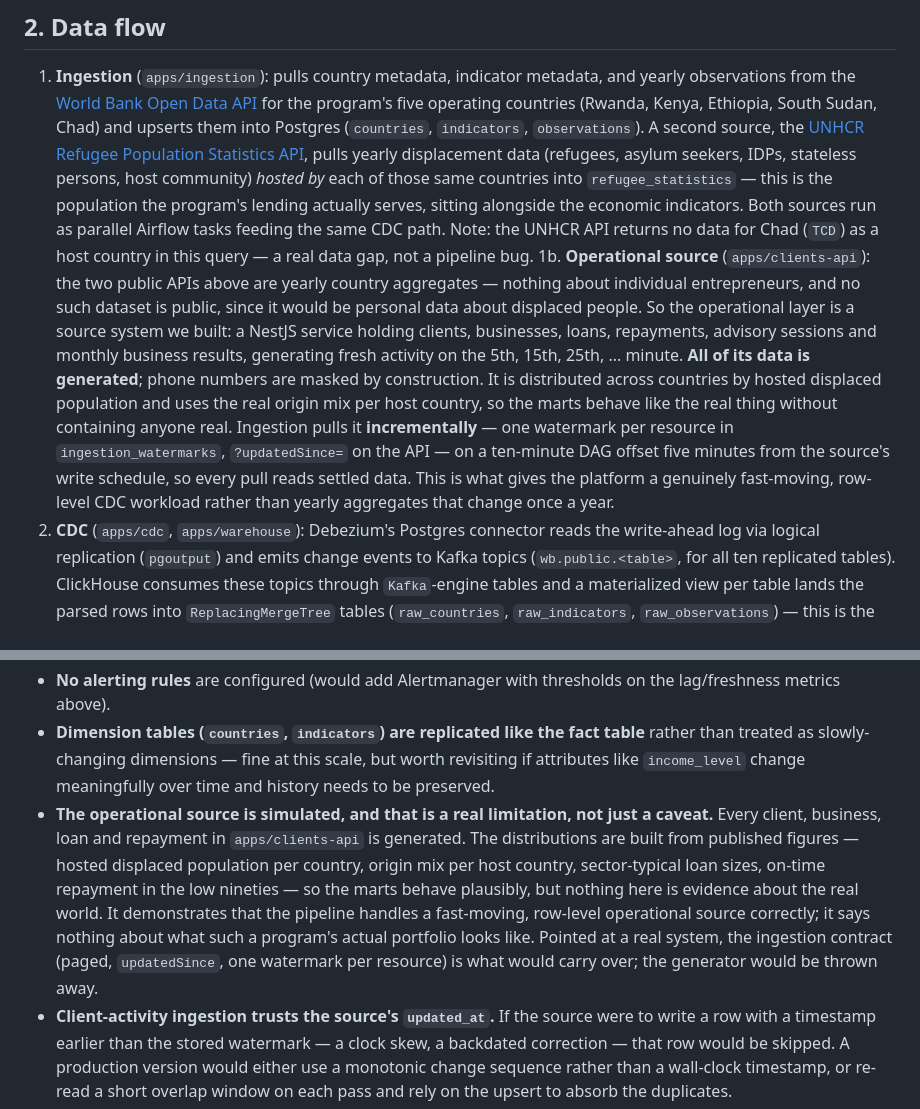
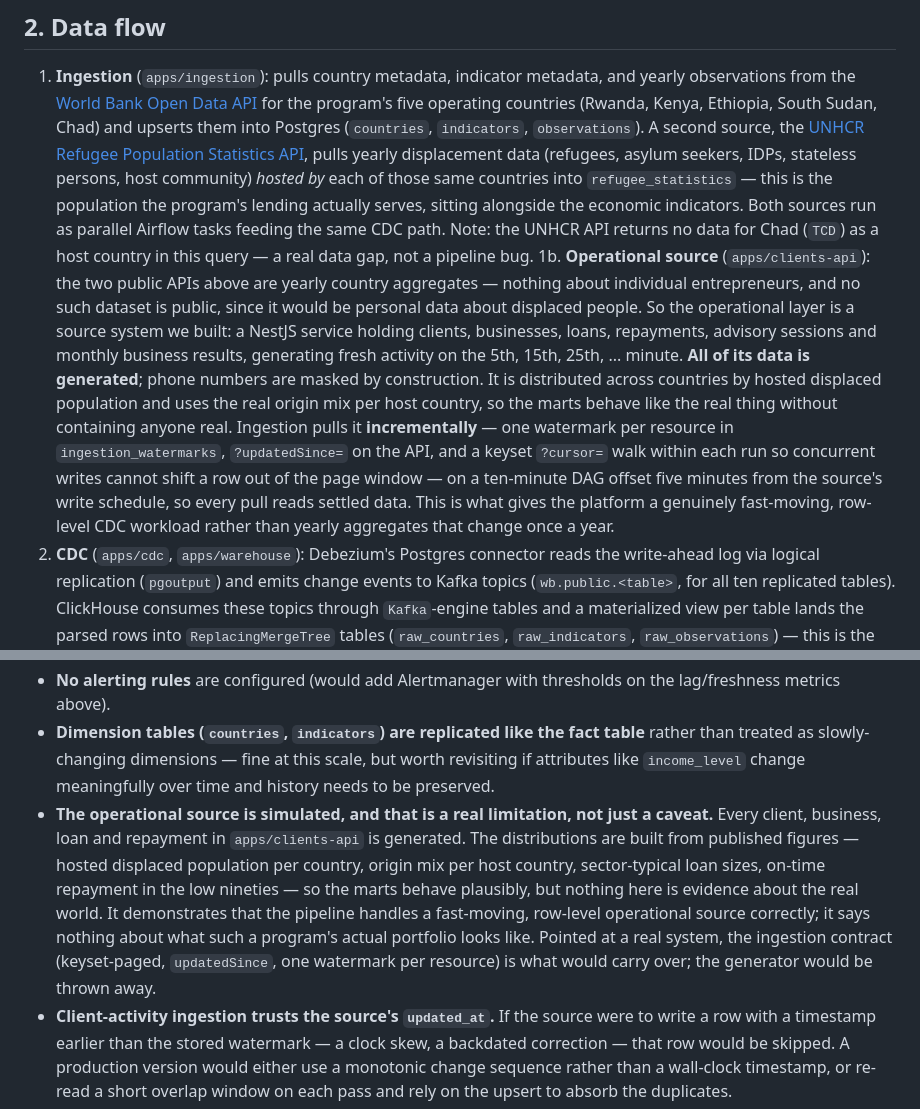
Before and after one commit to joelatiam/self-reliance-analytics-platform, a Markdown page: docs/design_report.md, 2 parts joined by grey strips. Drawn GitHub-style.

```diff
--- a/docs/design_report.md
+++ b/docs/design_report.md
@@ -27,7 +27,7 @@ Everything runs from `docker-compose.yml`; a single `docker compose up -d` start
 ## 2. Data flow
 
 1. **Ingestion** (`apps/ingestion`): pulls country metadata, indicator metadata, and yearly observations from the [World Bank Open Data API](https://api.worldbank.org/v2) for the program's five operating countries (Rwanda, Kenya, Ethiopia, South Sudan, Chad) and upserts them into Postgres (`countries`, `indicators`, `observations`). A second source, the [UNHCR Refugee Population Statistics API](https://api.unhcr.org/population/v1/population/), pulls yearly displacement data (refugees, asylum seekers, IDPs, stateless persons, host community) *hosted by* each of those same countries into `refugee_statistics` — this is the population the program's lending actually serves, sitting alongside the economic indicators. Both sources run as parallel Airflow tasks feeding the same CDC path. Note: the UNHCR API returns no data for Chad (`TCD`) as a host country in this query — a real data gap, not a pipeline bug.
-1b. **Operational source** (`apps/clients-api`): the two public APIs above are yearly country aggregates — nothing about individual entrepreneurs, and no such dataset is public, since it would be personal data about displaced people. So the operational layer is a source system we built: a NestJS service holding clients, businesses, loans, repayments, advisory sessions and monthly business results, generating fresh activity on the 5th, 15th, 25th, ... minute. **All of its data is generated**; phone numbers are masked by construction. It is distributed across countries by hosted displaced population and uses the real origin mix per host country, so the marts behave like the real thing without containing anyone real. Ingestion pulls it **incrementally** — one watermark per resource in `ingestion_watermarks`, `?updatedSince=` on the API — on a ten-minute DAG offset five minutes from the source's write schedule, so every pull reads settled data. This is what gives the platform a genuinely fast-moving, row-level CDC workload rather than yearly aggregates that change once a year.
+1b. **Operational source** (`apps/clients-api`): the two public APIs above are yearly country aggregates — nothing about individual entrepreneurs, and no such dataset is public, since it would be personal data about displaced people. So the operational layer is a source system we built: a NestJS service holding clients, businesses, loans, repayments, advisory sessions and monthly business results, generating fresh activity on the 5th, 15th, 25th, ... minute. **All of its data is generated**; phone numbers are masked by construction. It is distributed across countries by hosted displaced population and uses the real origin mix per host country, so the marts behave like the real thing without containing anyone real. Ingestion pulls it **incrementally** — one watermark per resource in `ingestion_watermarks`, `?updatedSince=` on the API, and a keyset `?cursor=` walk within each run so concurrent writes cannot shift a row out of the page window — on a ten-minute DAG offset five minutes from the source's write schedule, so every pull reads settled data. This is what gives the platform a genuinely fast-moving, row-level CDC workload rather than yearly aggregates that change once a year.
 2. **CDC** (`apps/cdc`, `apps/warehouse`): Debezium's Postgres connector reads the write-ahead log via logical replication (`pgoutput`) and emits change events to Kafka topics (`wb.public.<table>`, for all ten replicated tables). ClickHouse consumes these topics through `Kafka`-engine tables and a materialized view per table lands the parsed rows into `ReplacingMergeTree` tables (`raw_countries`, `raw_indicators`, `raw_observations`) — this is the near-real-time replication path required by the assessment, with no batch reload of Postgres involved.
 3. **Transformation** (`apps/transformation`): dbt reads the CDC-landed raw tables as sources, builds deduplicated staging views, and denormalizes them into analytics-ready marts. `FINAL` matters far more on the operational tables than the aggregates: a loan row is re-replicated on every repayment, so the same key lands many times.
 4. **Orchestration** (`apps/orchestration`): two Airflow DAGs, because the sources move at completely different speeds. `country_indicators_pipeline` runs the aggregates every 6 hours; `client_activity_pipeline` runs `ingest_client_activity → wait_for_cdc_sync → dbt_build_client_models` every 10 minutes. Yearly data on a ten-minute schedule would be waste; operational data on a six-hourly one would be six hours stale. Both share one `wait_for_cdc_sync` helper.
@@ -161,7 +161,7 @@ This shape is identical across Postgres (OLTP), the ClickHouse raw/CDC layer, an
 - **No Kafka / Kafka Connect JMX metrics** are exposed to Prometheus (would need a JMX exporter java agent alongside Kafka Connect).
 - **No alerting rules** are configured (would add Alertmanager with thresholds on the lag/freshness metrics above).
 - **Dimension tables (`countries`, `indicators`) are replicated like the fact table** rather than treated as slowly-changing dimensions — fine at this scale, but worth revisiting if attributes like `income_level` change meaningfully over time and history needs to be preserved.
-- **The operational source is simulated, and that is a real limitation, not just a caveat.** Every client, business, loan and repayment in `apps/clients-api` is generated. The distributions are built from published figures — hosted displaced population per country, origin mix per host country, sector-typical loan sizes, on-time repayment in the low nineties — so the marts behave plausibly, but nothing here is evidence about the real world. It demonstrates that the pipeline handles a fast-moving, row-level operational source correctly; it says nothing about what such a program's actual portfolio looks like. Pointed at a real system, the ingestion contract (paged, `updatedSince`, one watermark per resource) is what would carry over; the generator would be thrown away.
+- **The operational source is simulated, and that is a real limitation, not just a caveat.** Every client, business, loan and repayment in `apps/clients-api` is generated. The distributions are built from published figures — hosted displaced population per country, origin mix per host country, sector-typical loan sizes, on-time repayment in the low nineties — so the marts behave plausibly, but nothing here is evidence about the real world. It demonstrates that the pipeline handles a fast-moving, row-level operational source correctly; it says nothing about what such a program's actual portfolio looks like. Pointed at a real system, the ingestion contract (keyset-paged, `updatedSince`, one watermark per resource) is what would carry over; the generator would be thrown away.
 - **Client-activity ingestion trusts the source's `updated_at`.** If the source were to write a row with a timestamp earlier than the stored watermark — a clock skew, a backdated correction — that row would be skipped. A production version would either use a monotonic change sequence rather than a wall-clock timestamp, or re-read a short overlap window on each pass and rely on the upsert to absorb the duplicates.
 
 ## 6. Scaling this pipeline
```
Also changed, not shown: README.md (+15 -6 lines), apps/clients-api/README.md (+22 -8 lines).
